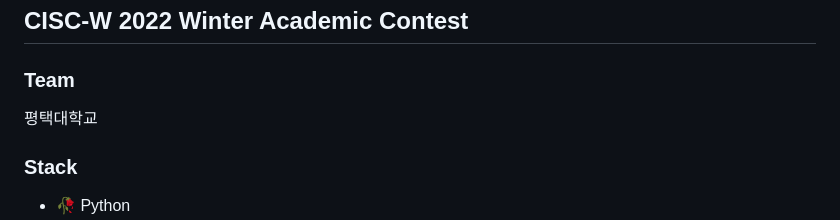
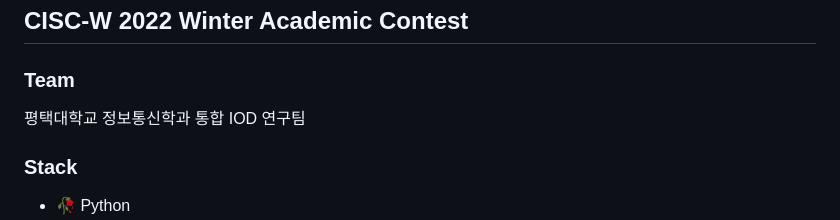
Before and after one commit to TwoEther/Drone_Project, a Markdown page: README.md, the part around the change. Rendered like a GitHub page.

```diff
--- a/README.md
+++ b/README.md
@@ -2,7 +2,7 @@
 <h2> CISC-W 2022 Winter Academic Contest </h2>
 
 <h3> Team </h3>
-평택대학교
+평택대학교 정보통신학과 통합 IOD 연구팀
 
 <h3> Stack </h3>
 <ul>
```
